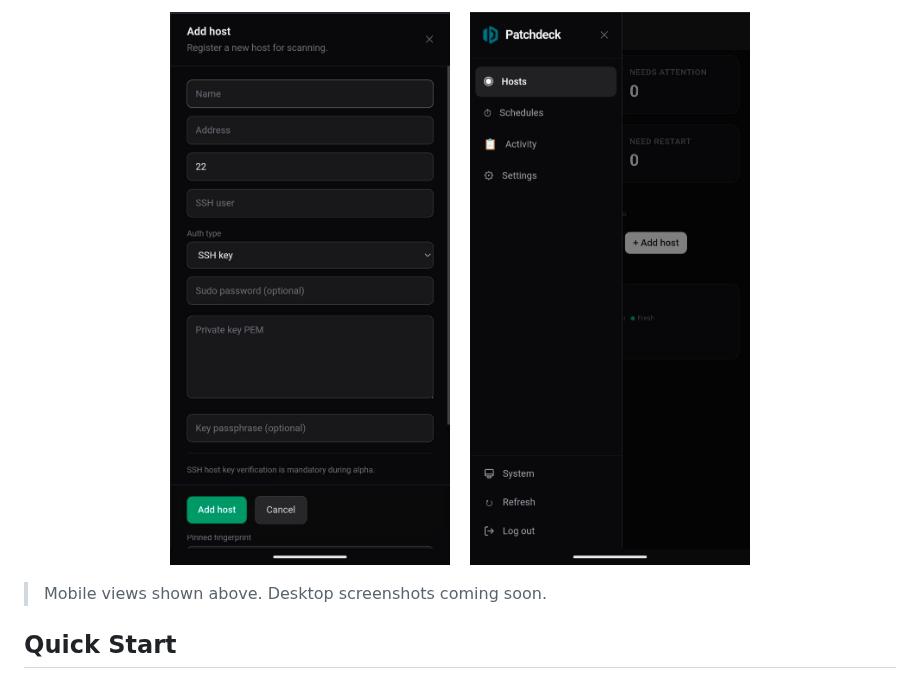
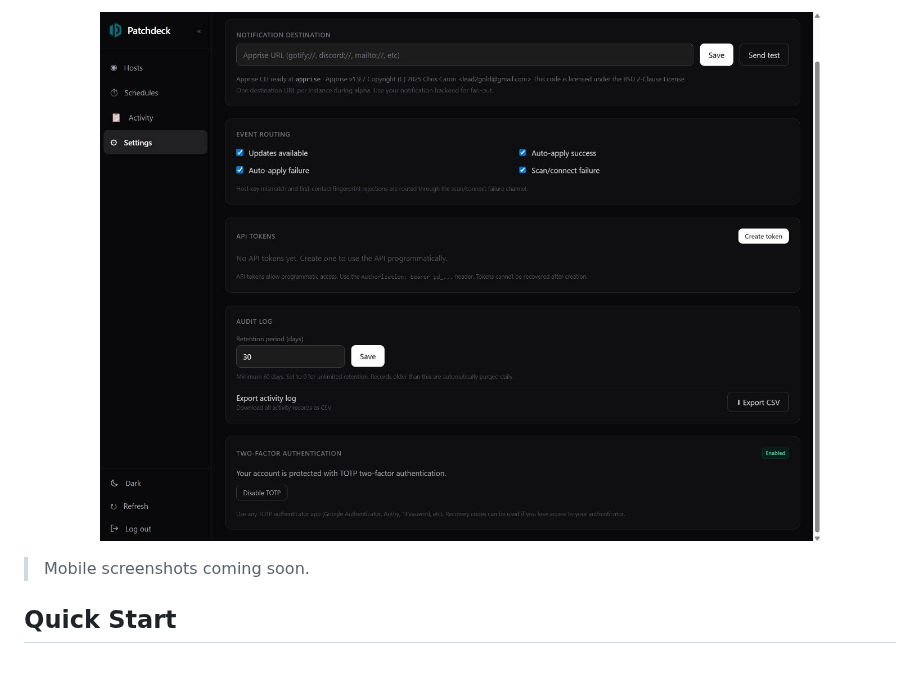
Before and after one commit to roydufek/patchdeck, a Markdown page: README.md, the part around one of its changes. GitHub-like rendering; pictures changed too: docs/screenshots/settings-dark-desktop.jpg (added).

Commit message:
patchdeck: replace README screenshots with desktop views

```diff
--- a/README.md
+++ b/README.md
@@ -63,12 +57,10 @@ Built for homelabbers, sysadmins, and small teams who want visibility without en
 </p>
 
 <p align="center">
-  <img src="docs/screenshots/add-host-dark.jpg" alt="Add host form" width="280" />
-  &nbsp;&nbsp;
-  <img src="docs/screenshots/sidebar-dark.jpg" alt="Sidebar navigation" width="280" />
+  <img src="docs/screenshots/settings-dark-desktop.jpg" alt="Settings — TOTP, API tokens, audit log" width="720" />
 </p>
 
-> Mobile views shown above. Desktop screenshots coming soon.
+> Mobile screenshots coming soon.
 
 ## Quick Start
 
```
Also changed, not shown: other parts of README.md (+3 -9 lines), docs/screenshots/dashboard-dark-desktop.jpg (added), docs/screenshots/dashboard-light-desktop.jpg (added), docs/screenshots/host-detail-dark-desktop.jpg (added).
